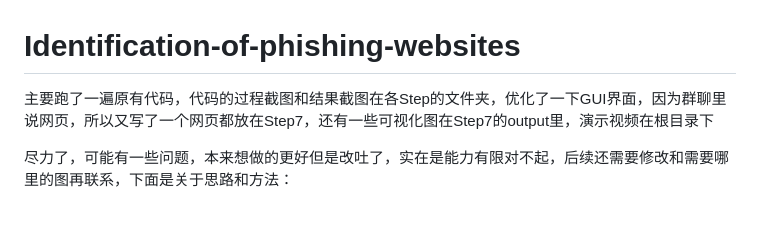
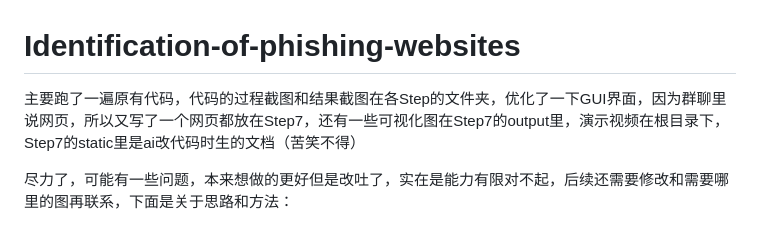
Before and after one commit to X1nX1n-ui/Identification-of-phishing-websites, a Markdown page: README.md, the part around the change. GitHub-like rendering.

```diff
--- a/README.md
+++ b/README.md
@@ -1,5 +1,5 @@
 # Identification-of-phishing-websites
-主要跑了一遍原有代码，代码的过程截图和结果截图在各Step的文件夹，优化了一下GUI界面，因为群聊里说网页，所以又写了一个网页都放在Step7，还有一些可视化图在Step7的output里，演示视频在根目录下
+主要跑了一遍原有代码，代码的过程截图和结果截图在各Step的文件夹，优化了一下GUI界面，因为群聊里说网页，所以又写了一个网页都放在Step7，还有一些可视化图在Step7的output里，演示视频在根目录下，Step7的static里是ai改代码时生的文档（苦笑不得）
 
 尽力了，可能有一些问题，本来想做的更好但是改吐了，实在是能力有限对不起，后续还需要修改和需要哪里的图再联系，下面是关于思路和方法：
 
```
